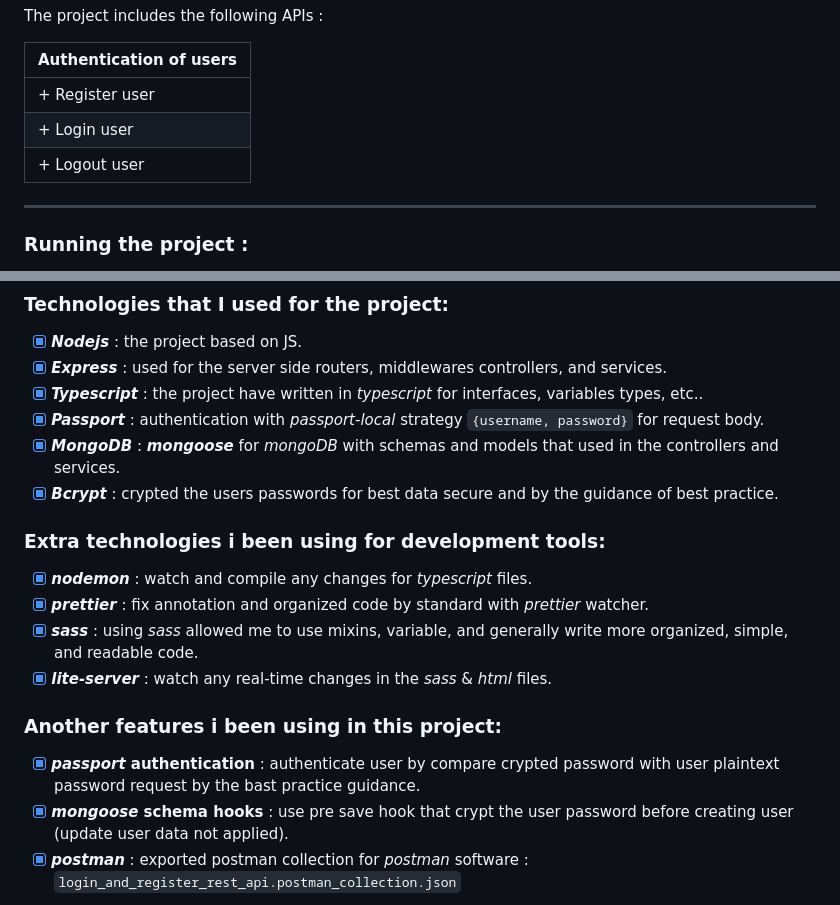
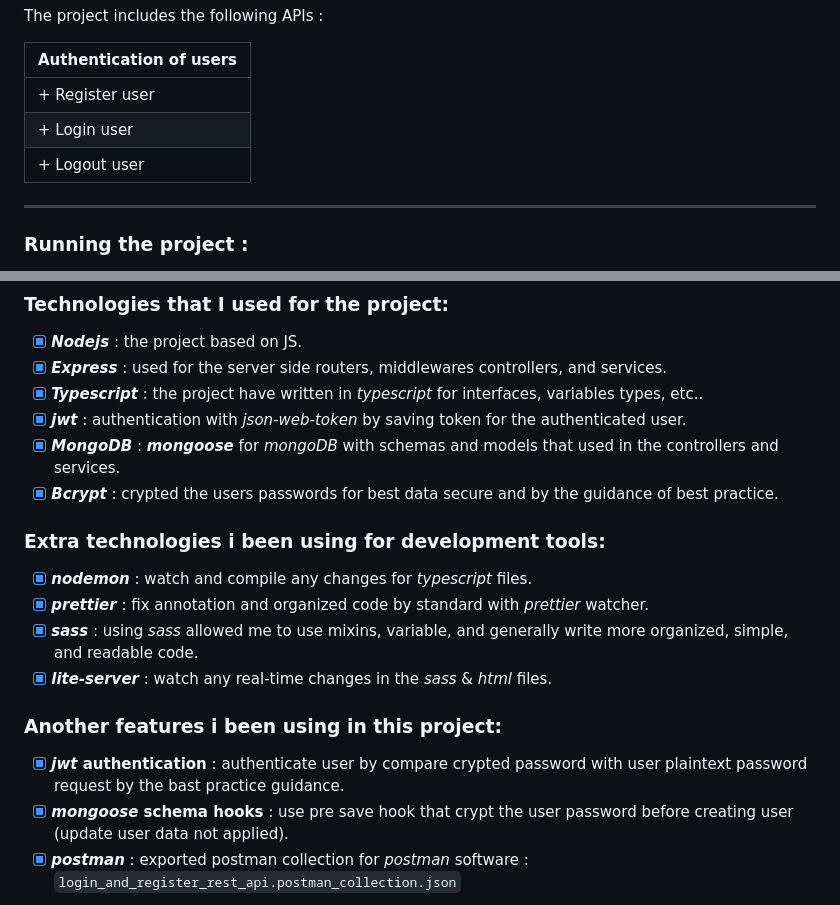
Before and after one commit to afekTheMiniLearner/login-and-register, a Markdown page: README.md, 2 parts joined by grey strips. Rendered like a GitHub page.

Commit message:
jwt section added

```diff
--- a/README.md
+++ b/README.md
@@ -11,7 +11,7 @@ The project includes the following APIs :
 | ----------------------------------- |
 | + Register user |
 | + Login user |
-| + Logout user | &emsp; - Authentication is required |
+| + Logout user |
 
 ---
 
@@ -43,7 +43,7 @@ The project includes the following APIs :
 -   [x] _**Nodejs**_ : the project based on JS.
 -   [x] _**Express**_ : used for the server side routers, middlewares controllers, and services.
 -   [x] _**Typescript**_ : the project have written in _typescript_ for interfaces, variables types, etc..
--   [x] _**Passport**_ : authentication with _passport-local_ strategy `{username, password}` for request body.
+-   [x] _**jwt**_ : authentication with _json-web-token_ by saving token for the authenticated user.
 -   [x] _**MongoDB**_ : _**mongoose**_ for _mongoDB_ with schemas and models that used in the controllers and services.
 -   [x] _**Bcrypt**_ : crypted the users passwords for best data secure and by the guidance of best practice.
 
@@ -56,7 +56,7 @@ The project includes the following APIs :
 
 ### Another features i been using in this project:
 
--   [x] **_passport_ authentication** : authenticate user by compare crypted password with user plaintext password request by the bast practice guidance.
+-   [x] **_jwt_ authentication** : authenticate user by compare crypted password with user plaintext password request by the bast practice guidance.
 -   [x] **_mongoose_ schema hooks** : use pre save hook that crypt the user password before creating user (update user data not applied).
 -   [x] **_postman_** : exported postman collection for _postman_ software :
         `login_and_register_rest_api.postman_collection.json`
```
